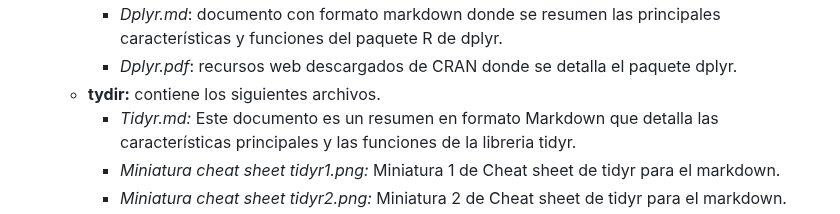
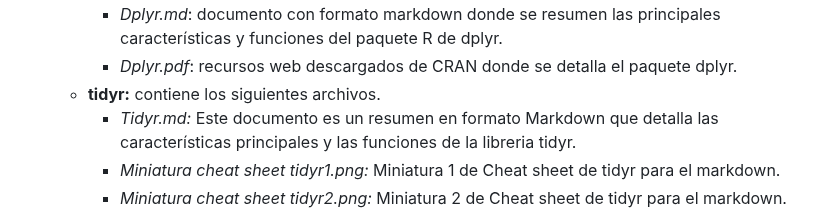
Before and after one commit to pgarmenteros/UNIR-grupo11, a Markdown page: README.md, the part around the change. Drawn GitHub-style.

Commit message:
Update README.md
error nombre tidyr a tydir

```diff
--- a/README.md
+++ b/README.md
@@ -59,7 +59,7 @@ Dentro de la rama `main` encontramos los siguientes directorios y archivos:
   - **dplyr:** encontramos los siguientes archivos:
     - *Dplyr.md*: documento con formato markdown donde se resumen las principales características y funciones del paquete R de dplyr.
     - *Dplyr.pdf*: recursos web descargados de CRAN donde se detalla el paquete dplyr.
-  - **tydir:** contiene los siguientes archivos.
+  - **tidyr:** contiene los siguientes archivos.
     - *Tidyr.md:* Este documento es un resumen en formato Markdown que detalla las características principales y las funciones de la libreria tidyr.
     - *Miniatura cheat sheet tidyr1.png:* Miniatura 1 de Cheat sheet de tidyr para el markdown.
     - *Miniatura cheat sheet tidyr2.png:* Miniatura 2 de Cheat sheet de tidyr para el markdown.
```
